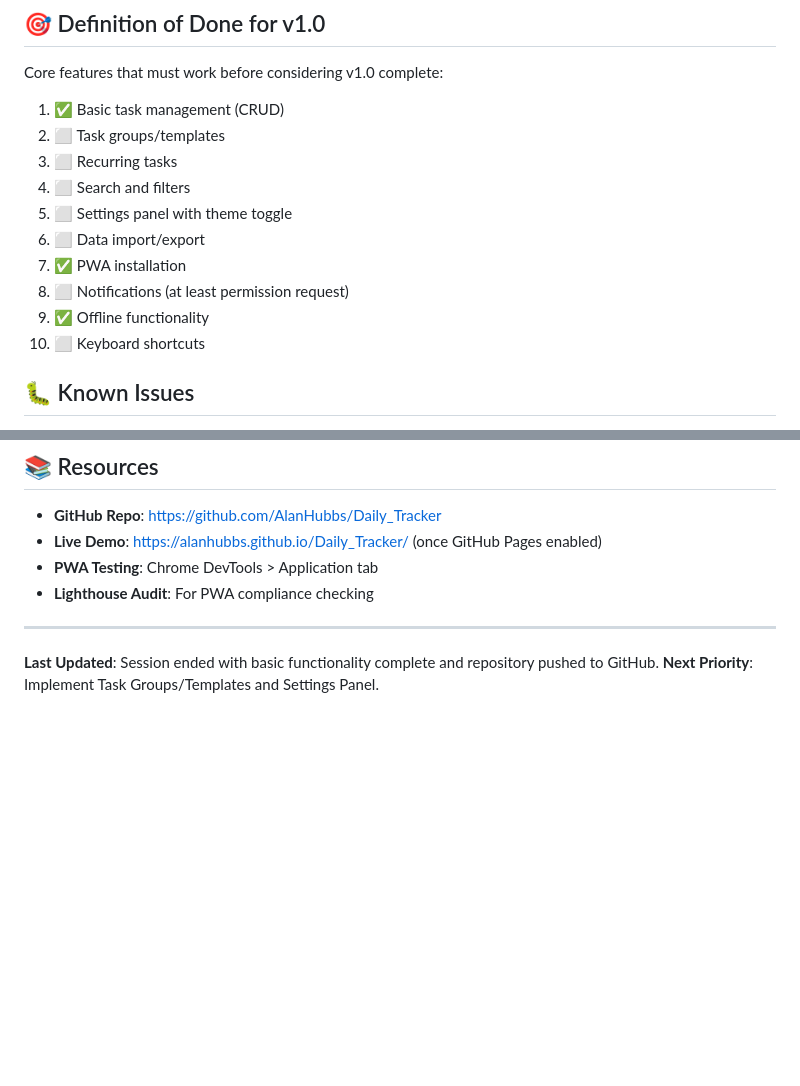
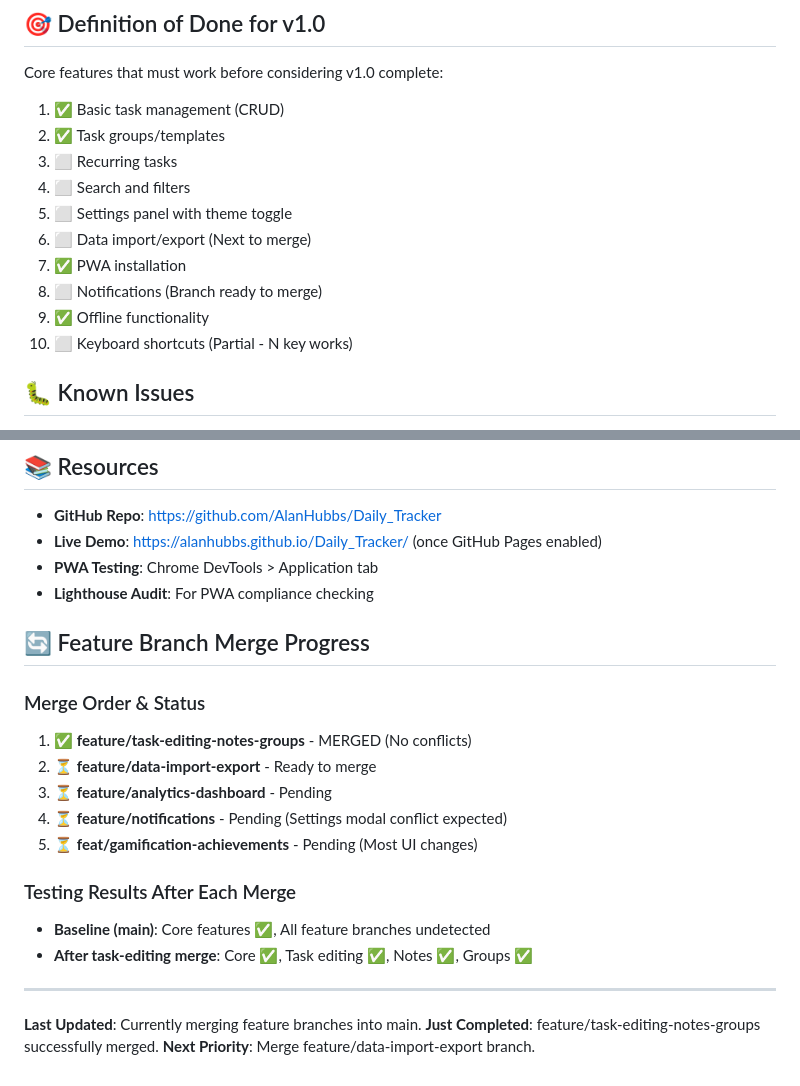
Before and after one commit to AlanHubbs/Daily_Tracker, a Markdown page: next_session.md, 2 parts joined by grey strips. GitHub-like rendering; blank space fills up the shorter version.

```diff
--- a/next_session.md
+++ b/next_session.md
@@ -168,15 +187,15 @@ The app uses IIFE (Immediately Invoked Function Expression) pattern for modular
 
 Core features that must work before considering v1.0 complete:
 1. ✅ Basic task management (CRUD)
-2. ⬜ Task groups/templates
+2. ✅ Task groups/templates
 3. ⬜ Recurring tasks
 4. ⬜ Search and filters
 5. ⬜ Settings panel with theme toggle
-6. ⬜ Data import/export
+6. ⬜ Data import/export (Next to merge)
 7. ✅ PWA installation
-8. ⬜ Notifications (at least permission request)
+8. ⬜ Notifications (Branch ready to merge)
 9. ✅ Offline functionality
-10. ⬜ Keyboard shortcuts
+10. ⬜ Keyboard shortcuts (Partial - N key works)
 
 ## 🐛 Known Issues
 
@@ -193,7 +212,21 @@ Core features that must work before considering v1.0 complete:
 - **PWA Testing**: Chrome DevTools > Application tab
 - **Lighthouse Audit**: For PWA compliance checking
 
+## 🔄 Feature Branch Merge Progress
+
+### Merge Order & Status
+1. ✅ **feature/task-editing-notes-groups** - MERGED (No conflicts)
+2. ⏳ **feature/data-import-export** - Ready to merge
+3. ⏳ **feature/analytics-dashboard** - Pending
+4. ⏳ **feature/notifications** - Pending (Settings modal conflict expected)
+5. ⏳ **feat/gamification-achievements** - Pending (Most UI changes)
+
+### Testing Results After Each Merge
+- **Baseline (main)**: Core features ✅, All feature branches undetected
+- **After task-editing merge**: Core ✅, Task editing ✅, Notes ✅, Groups ✅
+
 ---
 
-**Last Updated**: Session ended with basic functionality complete and repository pushed to GitHub.
-**Next Priority**: Implement Task Groups/Templates and Settings Panel.
+**Last Updated**: Currently merging feature branches into main.
+**Just Completed**: feature/task-editing-notes-groups successfully merged.
+**Next Priority**: Merge feature/data-import-export branch.
```
Also changed, not shown: other parts of next_session.md (+32 -13 lines).
